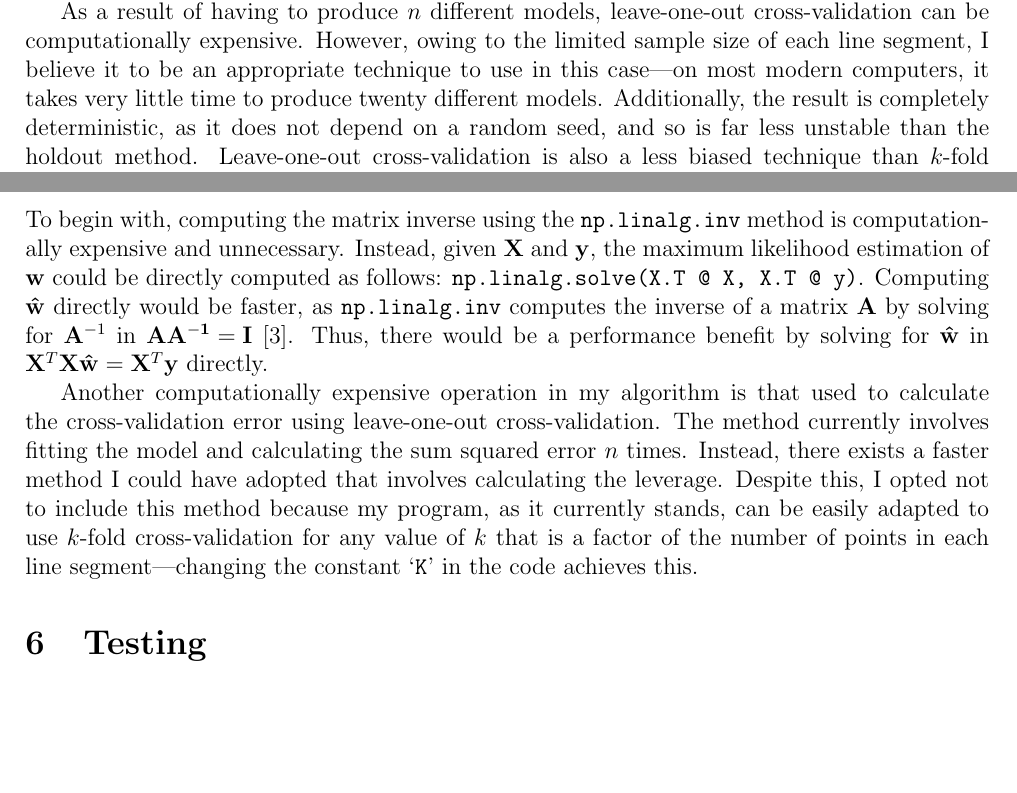
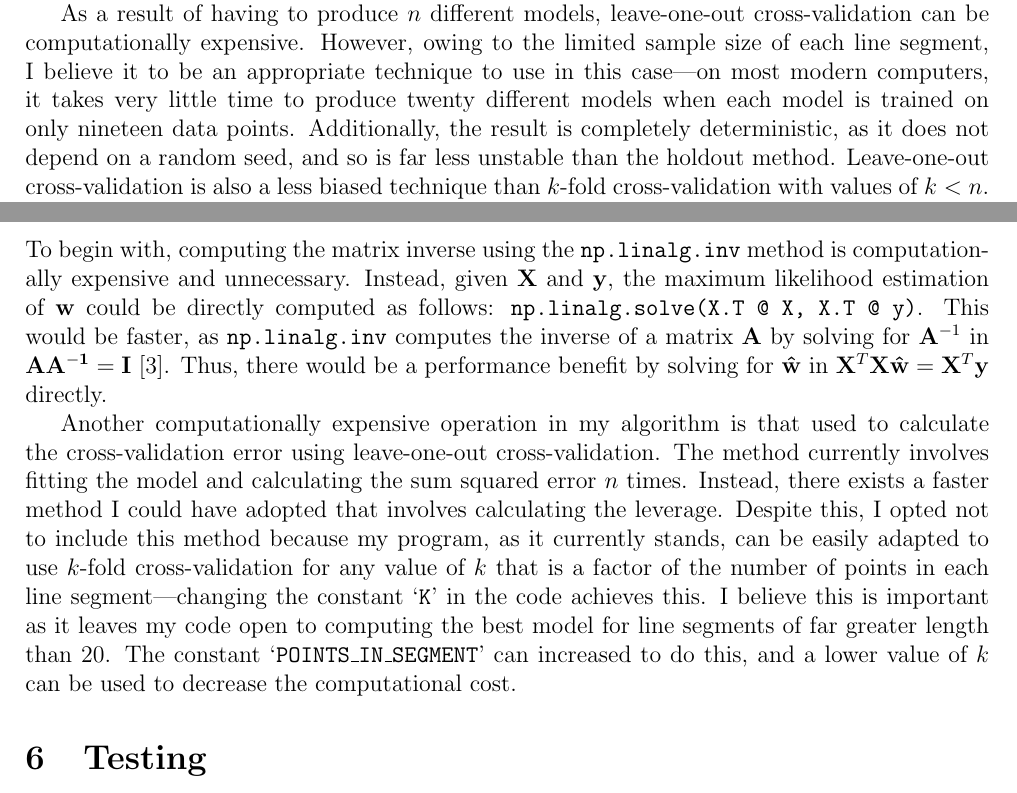
Before and after one commit to georgeherbert/an-unknown-signal, a LaTeX document (report/report.tex): two parts of page 4 of 5, joined at a grey line, cut so that both start at the same text, the shorter picture padded with empty space. Compiled offline with pdfLaTeX.

Commit message:
One final comment

```diff
--- a/report/report.tex
+++ b/report/report.tex
@@ -238,7 +238,8 @@ leave-one-out cross-validation can be computationally expensive.
 However, owing to the limited sample size of each line segment,
 I believe it to be an appropriate technique to use in this case---on
 most modern computers, it takes very little time
-to produce twenty different models.
+to produce twenty different models when each model is trained
+on only nineteen data points.
 Additionally, the result is completely deterministic, as it does not depend
 on a random seed, and so is far less unstable than the holdout method.
 Leave-one-out cross-validation is also a less biased technique
@@ -257,7 +258,7 @@ method is computationally expensive and unnecessary.
 Instead, given $\vb{X}$ and $\vb{y}$, the maximum likelihood
 estimation of $\vb{w}$ could be directly computed as follows:
 \texttt{np.linalg.solve(X.T @ X, X.T @ y)}.
-Computing $\vb{\hat{w}}$ directly would be faster, as \texttt{np.linalg.inv}
+This would be faster, as \texttt{np.linalg.inv}
 computes the inverse of a matrix $\vb{A}$ by solving for $\vb{A}^{-1}$
 in $\vb{AA^{-1} = I}$ \cite{StackOverflow}.
 Thus, there would be a performance benefit by solving for
@@ -277,6 +278,10 @@ because my program, as it currently stands, can be
 easily adapted to use $k$-fold cross-validation for
 any value of $k$ that is a factor of the number of points in each line segment---changing
 the constant `\texttt{K}' in the code achieves this.
+I believe this is important as it leaves my code open to
+computing the best model for line segments of far greater length than 20.
+The constant `\texttt{POINTS\_IN\_SEGMENT}' can increased to do this,
+and a lower value of $k$ can be used to decrease the computational cost.
 
 \section{Testing}
 
```
Also changed, not shown: report/report.pdf, report/report.tex (2 more changed lines).
